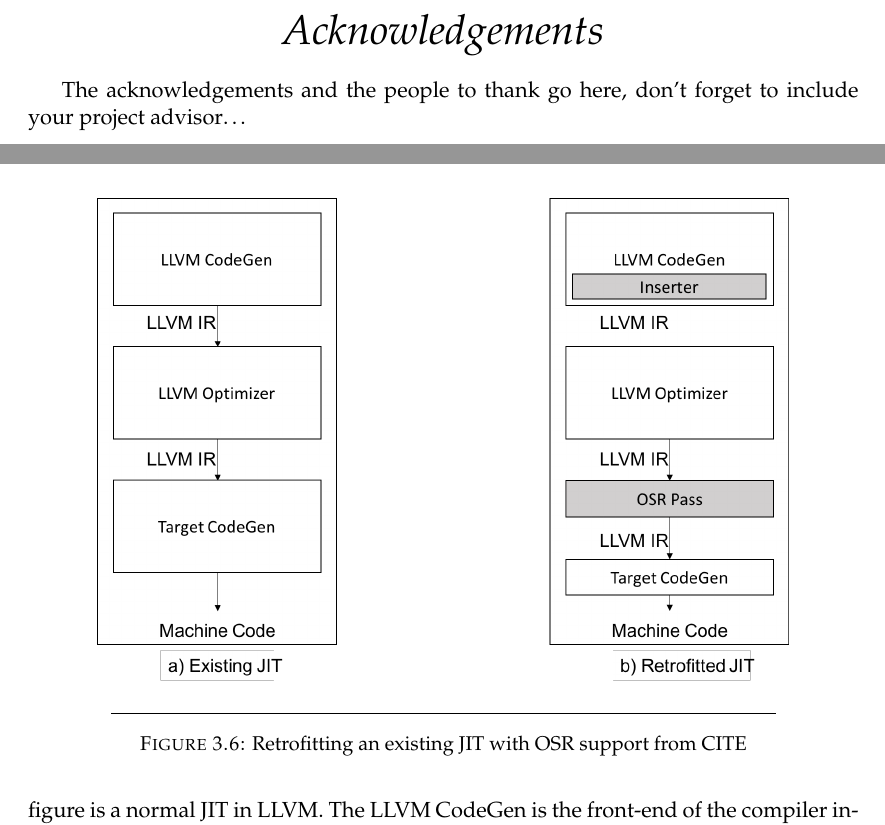
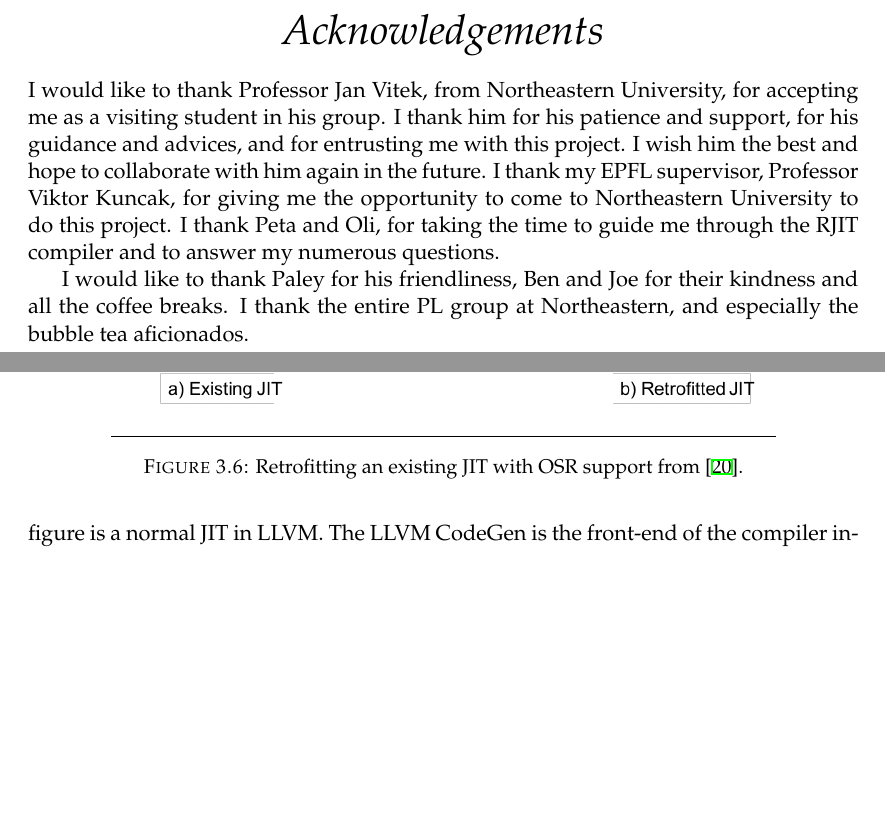
Before and after one commit to aghosn/master-thesis, a LaTeX thesis (MasterThesis/main.tex, which reads MasterThesis/Chapters/Chapter3.tex): two parts of pages 7 and 45 of 99, joined at a grey line, cut so that both start at the same text, the shorter picture padded with empty space. The pictures show the PDF file MasterThesis/main.pdf that the author committed with the source.

Commit message:
Acknowledgements

```diff
--- a/MasterThesis/Chapters/Chapter3.tex
+++ b/MasterThesis/Chapters/Chapter3.tex
@@ -328,7 +328,7 @@ The McOSR library on-stack replacement implementation fits into the regular JIT
 \centering
 \includegraphics[scale=0.5]{Figures/MCJitArchitecture}
 \decoRule
-\caption[Retrofitting an existing JIT with OSR support]{Retrofitting an existing JIT with OSR support from CITE}
+\caption[Retrofitting an existing JIT with OSR support]{Retrofitting an existing JIT with OSR support from~\cite{lameed2013modular}.}
 \label{McOSRArchitecture}
 \end{figure}
 The left figure is a normal JIT in LLVM.
--- a/MasterThesis/main.tex
+++ b/MasterThesis/main.tex
@@ -222,8 +222,15 @@ RJIT OSR allows the compiler to target R performance bottlenecks, by locally bre
 
 \begin{acknowledgements}
 \addchaptertocentry{\acknowledgementname} % Add the acknowledgements to the table of contents
+I would like to thank Professor Jan Vitek, from Northeastern University, for accepting me as a visiting student in his group.
+I thank him for his patience and support, for his guidance and advices, and for entrusting me with this project.
+I wish him the best and hope to collaborate with him again in the future.
+I thank my EPFL supervisor, Professor Viktor Kuncak, for giving me the opportunity to come to Northeastern University to do this project.
+I thank Peta and Oli, for taking the time to guide me through the RJIT compiler and to answer my numerous questions.
 
-The acknowledgements and the people to thank go here, don't forget to include your project advisor\ldots
+I would like to thank Paley for his friendliness, Ben and Joe for their kindness and all the coffee breaks.
+I thank the entire PL group at Northeastern, and especially the bubble tea aficionados.
+
 \end{acknowledgements}
 
 %----------------------------------------------------------------------------------------
```
Also changed, not shown: MasterThesis/main.pdf, 3 other files.
